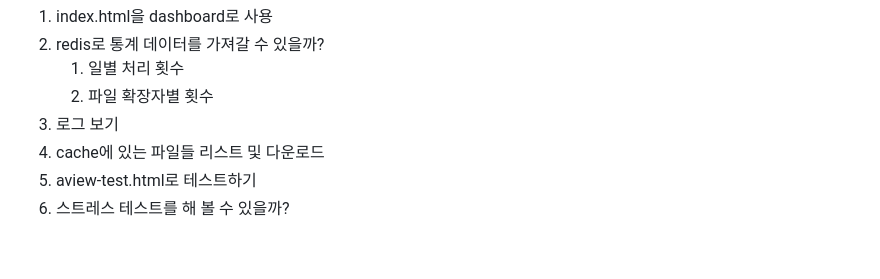
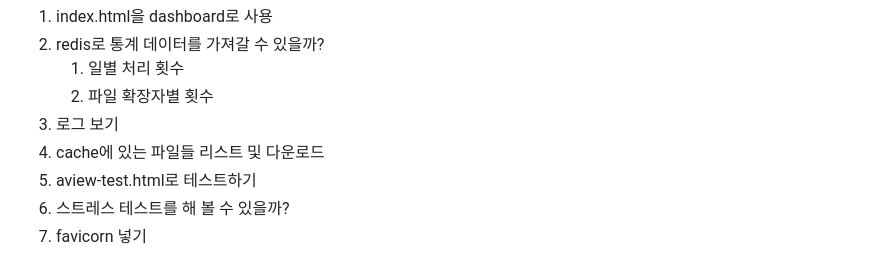
Before and after one commit to KimDoYoung/a-view, a Markdown page: README.md, the part around the change. Rendered like a GitHub page.

Commit message:
docs: README.md에 favicorn 추가 관련 내용 추가

```diff
--- a/README.md
+++ b/README.md
@@ -109,3 +109,4 @@ http://localhost:8003/aview?url=http://localhost:8003/static/files/AssetERP/1.xl
 4. cache에 있는 파일들 리스트 및 다운로드
 5. aview-test.html로 테스트하기
 6. 스트레스 테스트를 해 볼 수 있을까?
+7. favicorn 넣기
```
